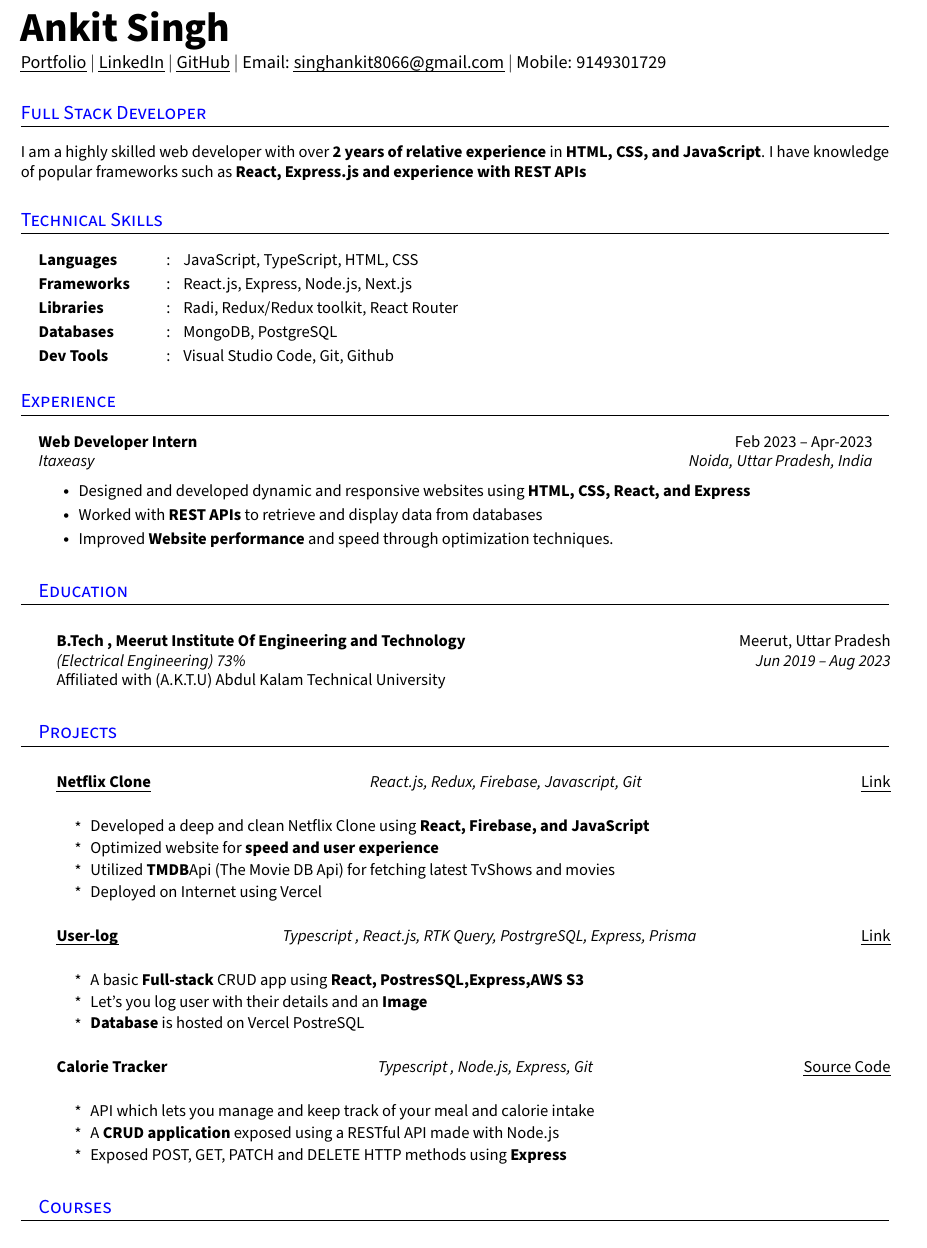
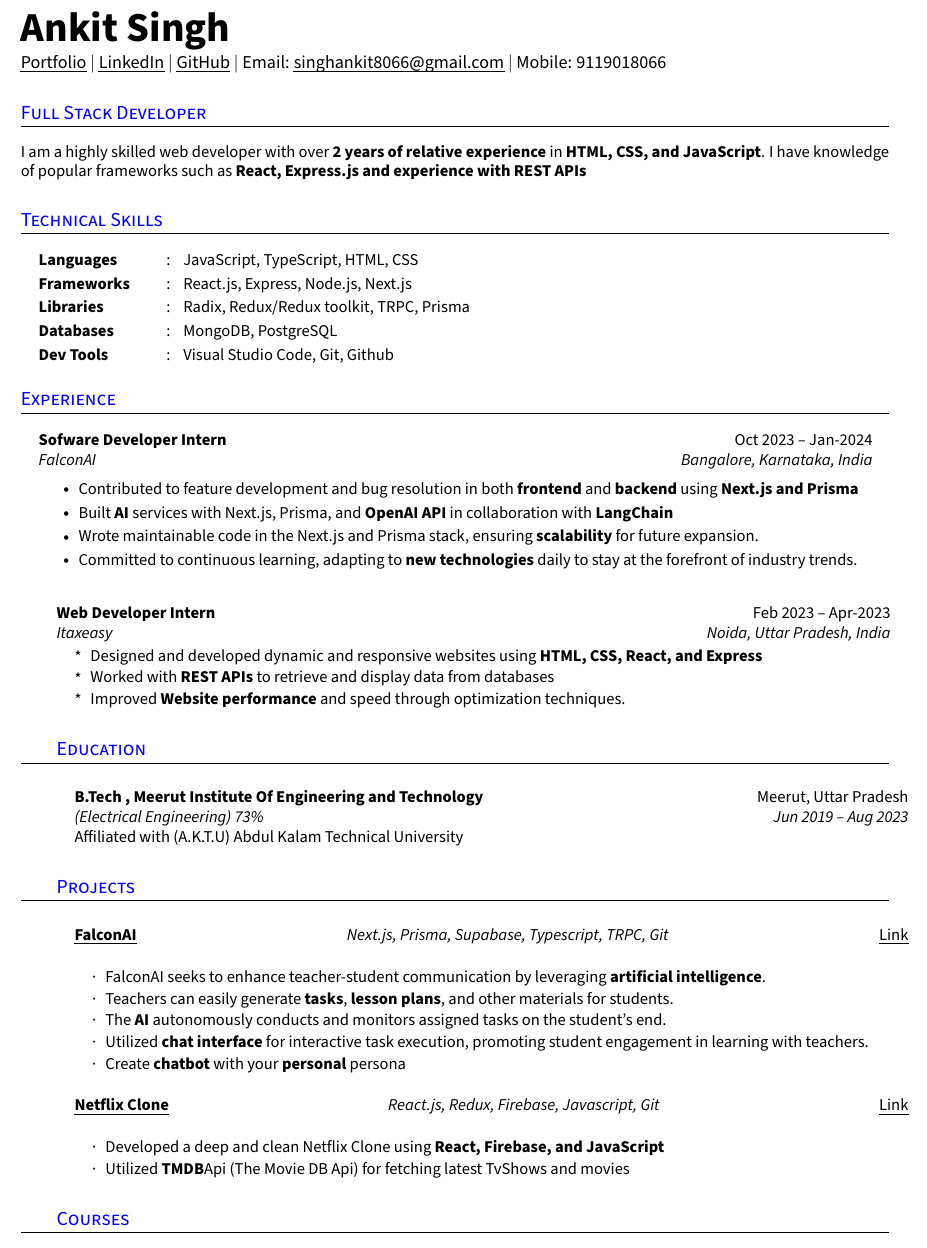
Before and after one commit to 0205Ankit/My-Resume, a LaTeX CV (resume.tex): part of the page, cut so that both start at the same text. Compiled offline with pdfLaTeX.

Commit message:
feat: update resume

```diff
--- a/resume.tex
+++ b/resume.tex
@@ -168,7 +168,7 @@
   \href{https://www.linkedin.com/in/ankit-singh-58304221b/}{\uline{LinkedIn}} $|$ % row = 2, col = 1
   \href{https://github.com/0205Ankit}{\uline{GitHub}} $|$ % row = 2, col = 1
   Email: \href{mailto:singhankit8066@gmail.com}{\uline{singhankit8066@gmail.com}} $|$ % row = 2, col = 2
-  Mobile: 9149301729 \\ % row = 2, col = 2
+  Mobile: 9119018066 \\ % row = 2, col = 2
 \end{tabular*}
 %--------------------------------------------
 
@@ -190,7 +190,7 @@
   \resumeHeadingListStart{}
     \resumeSectionType{Languages}{:}{JavaScript, TypeScript, HTML, CSS}
     \resumeSectionType{Frameworks}{:}{React.js,  Express, Node.js, Next.js}
-    \resumeSectionType{Libraries}{:}{Radi, Redux/Redux toolkit, React Router}
+    \resumeSectionType{Libraries}{:}{Radix, Redux/Redux toolkit, TRPC, Prisma}
     \resumeSectionType{Databases}{:}{MongoDB, PostgreSQL}
     \resumeSectionType{Dev Tools}{:}{Visual Studio Code, Git, Github}
   \resumeHeadingListEnd{}
@@ -201,6 +201,15 @@
 % Distill all your talking points to small bullet points which follow the pattern "challenge-action-result" for maximum efficiency. Try to quantify (use numbers) your points whenver possible, highlist words of importance
 
 \section{Experience}
+\resumeHeadingListStart{}
+  \resumeQuadHeading{Sofware Developer Intern}{Oct 2023 -- Jan-2024}
+  {FalconAI}{Bangalore, Karnataka, India}
+    \resumeItemListStart{}
+      \resumeItem{Contributed to feature development and bug resolution in both \textbf{frontend} and \textbf{backend} using \textbf{Next.js and Prisma}}
+      \resumeItem{Built \textbf{AI} services with Next.js, Prisma, and \textbf{OpenAI API} in collaboration with \textbf{LangChain}}
+      \resumeItem{Wrote maintainable code in the Next.js and Prisma stack, ensuring \textbf{scalability} for future expansion.}
+      \resumeItem{Committed to continuous learning, adapting to \textbf{new technologies} daily to stay at the forefront of industry trends.}
+    \resumeItemListEnd{}
 \resumeHeadingListStart{}
   \resumeQuadHeading{Web Developer Intern}{Feb 2023 -- Apr-2023}
   {Itaxeasy}{Noida, Uttar Pradesh, India}
@@ -231,28 +240,23 @@
 
 \section{Projects}
   \resumeHeadingListStart{}
+  \resumeTrioHeading{\href{https://app.falconai.in}{\uline{FalconAI}}}{Next.js, Prisma, Supabase, Typescript, TRPC, Git}{\href{https://app.falconai.in}{\uline{Link}}}
+      \resumeItemListStart{}
+        \resumeItem{FalconAI seeks to enhance teacher-student communication by leveraging \textbf{artificial intelligence}.}
+        \resumeItem{Teachers can easily generate \textbf{tasks}, \textbf{lesson plans}, and other materials for students.}
+        \resumeItem{The \textbf{AI} autonomously conducts and monitors assigned tasks on the student's end.}
+        \resumeItem{Utilized \textbf{chat interface} for interactive task execution, promoting student engagement in learning with teachers.}
+        \resumeItem{Create \textbf{chatbot} with your \textbf{personal} persona}
+      \resumeItemListEnd
+
     \resumeTrioHeading{\href{https://clone-netflix-three-omega.vercel.app/}{\uline{Netflix Clone}}}{React.js, Redux, Firebase, Javascript, Git}{\href{https://clone-netflix-three-omega.vercel.app
 }{\uline{Link}}}
       \resumeItemListStart{}
         \resumeItem{Developed a deep and clean Netflix Clone using \textbf{React, Firebase, and JavaScript}}
-        \resumeItem{Optimized website for \textbf{speed and user experience}}
         \resumeItem{Utilized \textbf{TMDB}Api (The Movie DB Api) for fetching latest TvShows and movies}
-        \resumeItem{Deployed on Internet using Vercel}
       \resumeItemListEnd{}
 
-      \resumeTrioHeading{\href{https://user-log.vercel.app/}{\uline{User-log}}}{Typescript , React.js, RTK Query, PostrgreSQL, Express, Prisma}{\href{https://user-log.vercel.app/}{\uline{Link}}}
-      \resumeItemListStart{}
-        \resumeItem{A basic \textbf{Full-stack} CRUD app using  \textbf{React, PostresSQL,Express,AWS S3}}
-        \resumeItem{Let's you log user with their details and an \textbf{Image}}
-        \resumeItem{\textbf{Database} is hosted on Vercel PostreSQL}
-      \resumeItemListEnd{}
 
-      \resumeTrioHeading{Calorie Tracker}{Typescript , Node.js, Express, Git}{\href{https://github.com/0205Ankit/CalorieTracker-Backend}{\uline{Source Code}}}
-      \resumeItemListStart{}
-      \resumeItem {API which lets you manage and keep track of your meal and calorie intake}
-        \resumeItem{A \textbf{CRUD application} exposed using a RESTful API made with Node.js}
-        \resumeItem{Exposed POST, GET, PATCH and DELETE HTTP methods using \textbf{Express}}
-      \resumeItemListEnd{}
   \resumeHeadingListEnd{}
 %--------------------------------------------
 
```
